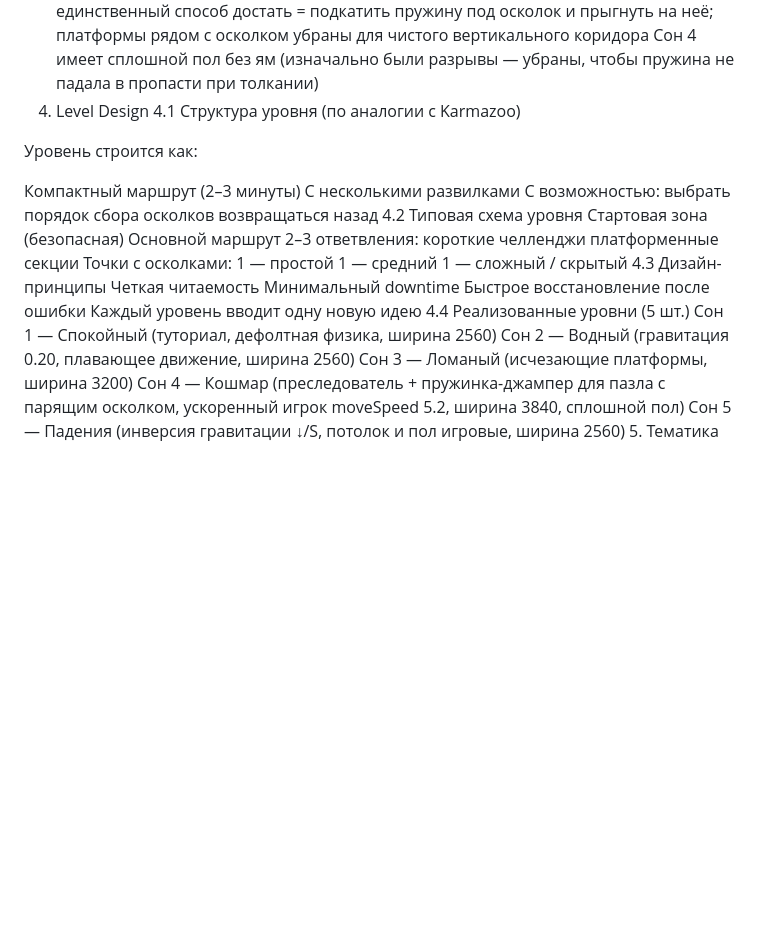
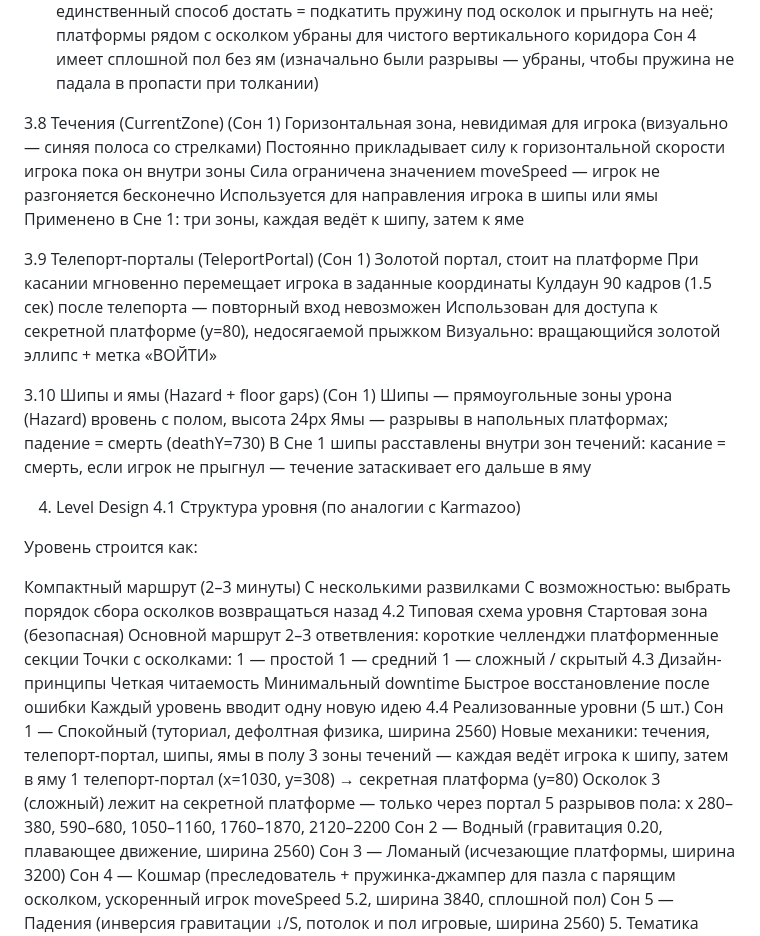
Before and after one commit to Fr1ar/game2, a Markdown page: gamedis.md, the part around the change. Rendered like a GitHub page; blank space fills up the shorter version.

Commit message:
CurrentZone, TeleportPortal

```diff
--- a/gamedis.md
+++ b/gamedis.md
@@ -63,6 +63,27 @@ Bell-curve анимация сжатия-разжатия: ~18 кадров, д
 Респаун: при смерти после активации чекпоинта пружина появляется рядом с чекпоинтом (~60px справа), а не возвращается в начало уровня
 Применение: на Сне 4 один из осколков висит высоко в воздухе (y=300) — единственный способ достать = подкатить пружину под осколок и прыгнуть на неё; платформы рядом с осколком убраны для чистого вертикального коридора
 Сон 4 имеет сплошной пол без ям (изначально были разрывы — убраны, чтобы пружина не падала в пропасти при толкании)
+
+3.8 Течения (CurrentZone)  (Сон 1)
+Горизонтальная зона, невидимая для игрока (визуально — синяя полоса со стрелками)
+Постоянно прикладывает силу к горизонтальной скорости игрока пока он внутри зоны
+Сила ограничена значением moveSpeed — игрок не разгоняется бесконечно
+Используется для направления игрока в шипы или ямы
+Применено в Сне 1: три зоны, каждая ведёт к шипу, затем к яме
+
+3.9 Телепорт-порталы (TeleportPortal)  (Сон 1)
+Золотой портал, стоит на платформе
+При касании мгновенно перемещает игрока в заданные координаты
+Кулдаун 90 кадров (1.5 сек) после телепорта — повторный вход невозможен
+Использован для доступа к секретной платформе (y=80), недосягаемой прыжком
+Визуально: вращающийся золотой эллипс + метка «ВОЙТИ»
+
+3.10 Шипы и ямы (Hazard + floor gaps)  (Сон 1)
+Шипы — прямоугольные зоны урона (Hazard) вровень с полом, высота 24px
+Ямы — разрывы в напольных платформах; падение = смерть (deathY=730)
+В Сне 1 шипы расставлены внутри зон течений: касание = смерть,
+  если игрок не прыгнул — течение затаскивает его дальше в яму
+
 4. Level Design
 4.1 Структура уровня (по аналогии с Karmazoo)
 
@@ -90,6 +111,11 @@ Bell-curve анимация сжатия-разжатия: ~18 кадров, д
 Каждый уровень вводит одну новую идею
 4.4 Реализованные уровни (5 шт.)
 Сон 1 — Спокойный (туториал, дефолтная физика, ширина 2560)
+  Новые механики: течения, телепорт-портал, шипы, ямы в полу
+  3 зоны течений — каждая ведёт игрока к шипу, затем в яму
+  1 телепорт-портал (x=1030, y=308) → секретная платформа (y=80)
+  Осколок 3 (сложный) лежит на секретной платформе — только через портал
+  5 разрывов пола: x 280–380, 590–680, 1050–1160, 1760–1870, 2120–2200
 Сон 2 — Водный (гравитация 0.20, плавающее движение, ширина 2560)
 Сон 3 — Ломаный (исчезающие платформы, ширина 3200)
 Сон 4 — Кошмар (преследователь + пружинка-джампер для пазла с парящим осколком, ускоренный игрок moveSpeed 5.2, ширина 3840, сплошной пол)
```
